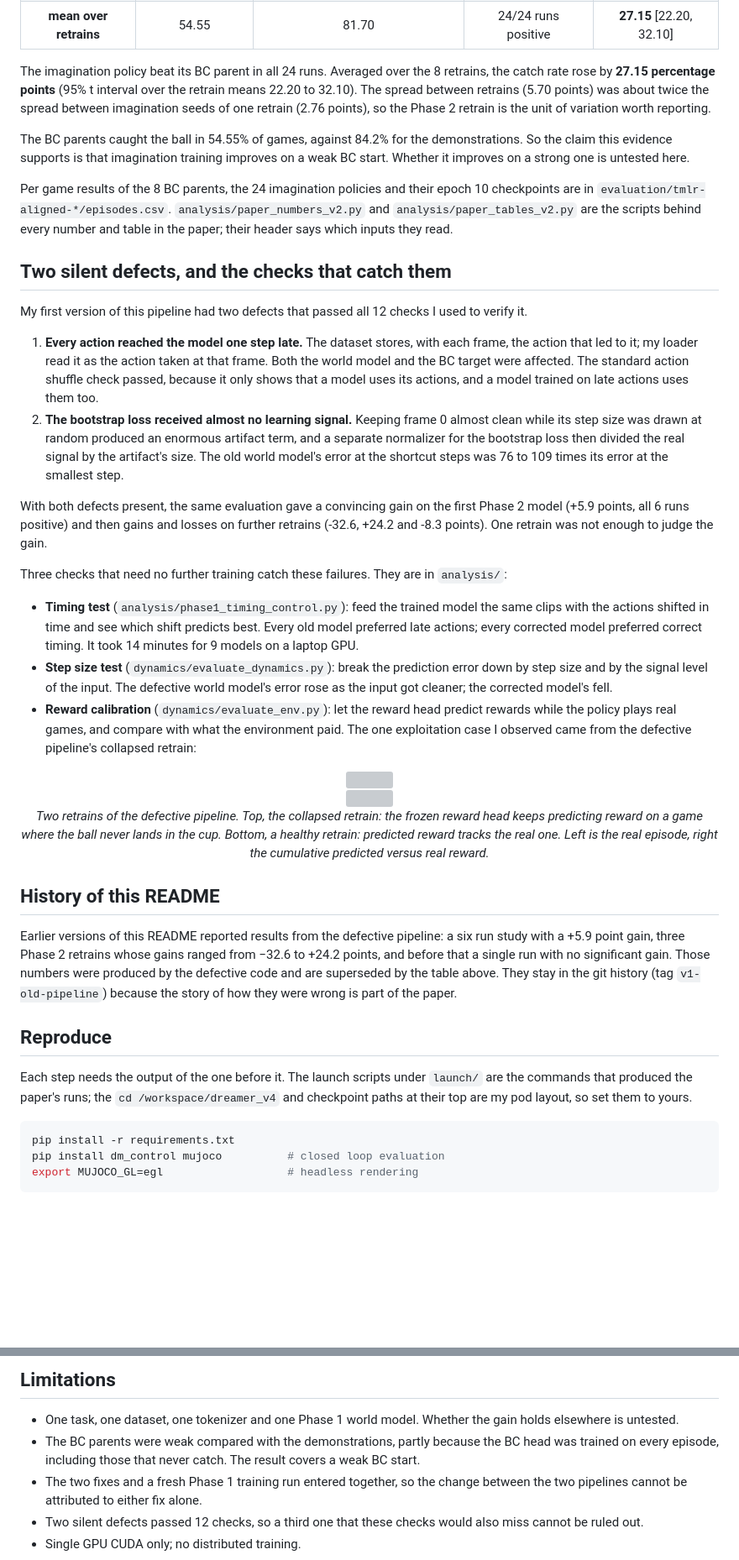
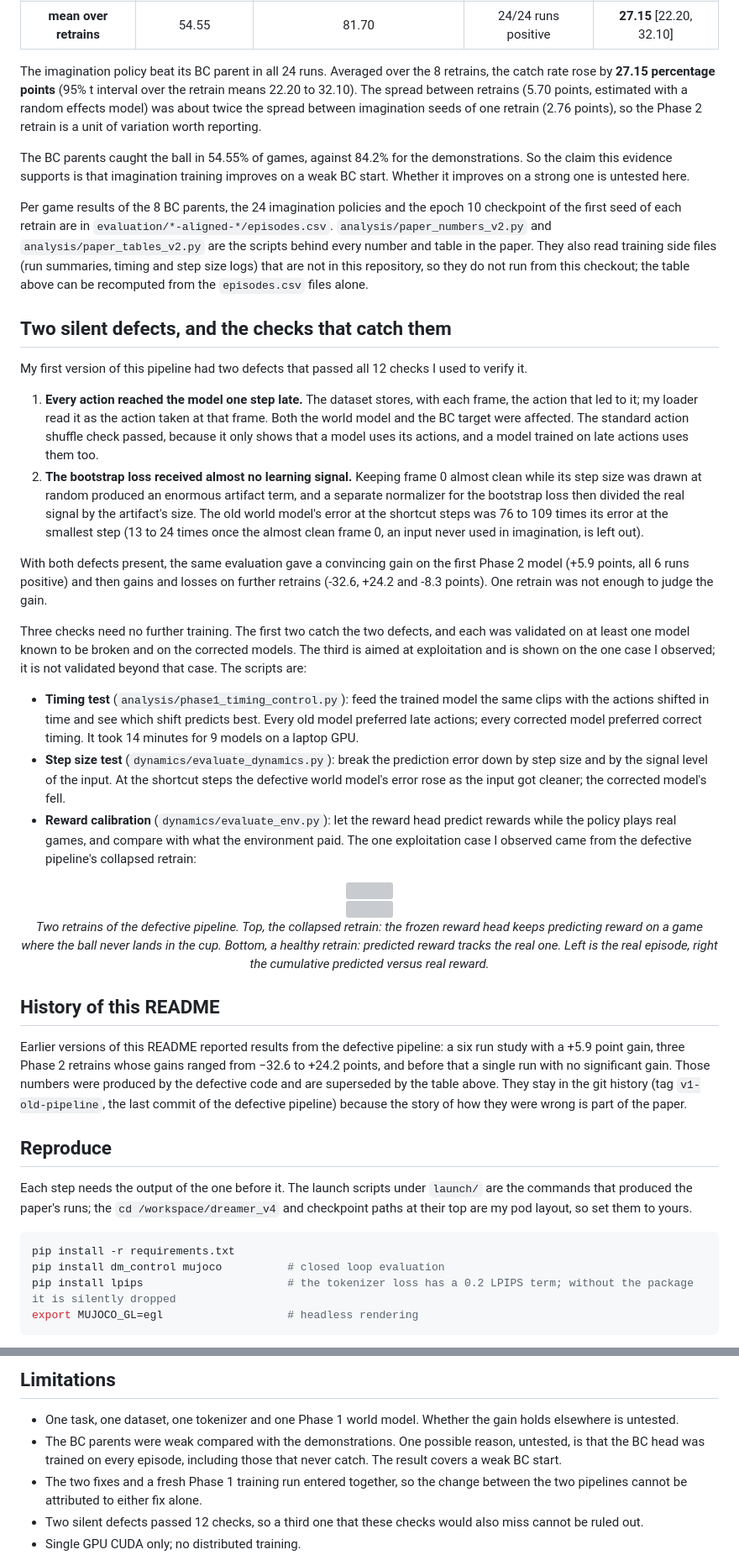
Before and after one commit to vijayabhaskar-ev/dreamer_v4, a Markdown page: README.md, 2 parts joined by grey strips. Shown at 84% size. GitHub-like rendering; blank space fills up the shorter version; grey boxes are pictures that could not be loaded.

Commit message:
README: the venue sentence dropped, v1-old-pipeline tag now exists, the three checks described as the paper does, the BC parent reason marked untested, epoch 10 scope, shortcut step qualifier, the 76 to 109 caveat, random effects estimate, lpips install, the recorded evaluation flags, what the analysis scripts need

````diff
--- a/README.md
+++ b/README.md
@@ -23,25 +23,25 @@ With one world model and a fixed dataset, I repeated the Phase 2 training 8 time
 | 17 | 56.6 | 79.9 | +21.2, +23.0, +25.6 | +23.3 |
 | **mean over retrains** | 54.55 | 81.70 | 24/24 runs positive | **27.15** [22.20, 32.10] |
 
-The imagination policy beat its BC parent in all 24 runs. Averaged over the 8 retrains, the catch rate rose by **27.15 percentage points** (95% t interval over the retrain means 22.20 to 32.10). The spread between retrains (5.70 points) was about twice the spread between imagination seeds of one retrain (2.76 points), so the Phase 2 retrain is the unit of variation worth reporting.
+The imagination policy beat its BC parent in all 24 runs. Averaged over the 8 retrains, the catch rate rose by **27.15 percentage points** (95% t interval over the retrain means 22.20 to 32.10). The spread between retrains (5.70 points, estimated with a random effects model) was about twice the spread between imagination seeds of one retrain (2.76 points), so the Phase 2 retrain is a unit of variation worth reporting.
 
 The BC parents caught the ball in 54.55% of games, against 84.2% for the demonstrations. So the claim this evidence supports is that imagination training improves on a weak BC start. Whether it improves on a strong one is untested here.
 
-Per game results of the 8 BC parents, the 24 imagination policies and their epoch 10 checkpoints are in `evaluation/tmlr-aligned-*/episodes.csv`. `analysis/paper_numbers_v2.py` and `analysis/paper_tables_v2.py` are the scripts behind every number and table in the paper; their header says which inputs they read.
+Per game results of the 8 BC parents, the 24 imagination policies and the epoch 10 checkpoint of the first seed of each retrain are in `evaluation/*-aligned-*/episodes.csv`. `analysis/paper_numbers_v2.py` and `analysis/paper_tables_v2.py` are the scripts behind every number and table in the paper. They also read training side files (run summaries, timing and step size logs) that are not in this repository, so they do not run from this checkout; the table above can be recomputed from the `episodes.csv` files alone.
 
 ## Two silent defects, and the checks that catch them
 
 My first version of this pipeline had two defects that passed all 12 checks I used to verify it.
 
 1. **Every action reached the model one step late.** The dataset stores, with each frame, the action that led to it; my loader read it as the action taken at that frame. Both the world model and the BC target were affected. The standard action shuffle check passed, because it only shows that a model uses its actions, and a model trained on late actions uses them too.
-2. **The bootstrap loss received almost no learning signal.** Keeping frame 0 almost clean while its step size was drawn at random produced an enormous artifact term, and a separate normalizer for the bootstrap loss then divided the real signal by the artifact's size. The old world model's error at the shortcut steps was 76 to 109 times its error at the smallest step.
+2. **The bootstrap loss received almost no learning signal.** Keeping frame 0 almost clean while its step size was drawn at random produced an enormous artifact term, and a separate normalizer for the bootstrap loss then divided the real signal by the artifact's size. The old world model's error at the shortcut steps was 76 to 109 times its error at the smallest step (13 to 24 times once the almost clean frame 0, an input never used in imagination, is left out).
 
 With both defects present, the same evaluation gave a convincing gain on the first Phase 2 model (+5.9 points, all 6 runs positive) and then gains and losses on further retrains (-32.6, +24.2 and -8.3 points). One retrain was not enough to judge the gain.
 
-Three checks that need no further training catch these failures. They are in `analysis/`:
+Three checks need no further training. The first two catch the two defects, and each was validated on at least one model known to be broken and on the corrected models. The third is aimed at exploitation and is shown on the one case I observed; it is not validated beyond that case. The scripts are:
 
 - **Timing test** (`analysis/phase1_timing_control.py`): feed the trained model the same clips with the actions shifted in time and see which shift predicts best. Every old model preferred late actions; every corrected model preferred correct timing. It took 14 minutes for 9 models on a laptop GPU.
-- **Step size test** (`dynamics/evaluate_dynamics.py`): break the prediction error down by step size and by the signal level of the input. The defective world model's error rose as the input got cleaner; the corrected model's fell.
+- **Step size test** (`dynamics/evaluate_dynamics.py`): break the prediction error down by step size and by the signal level of the input. At the shortcut steps the defective world model's error rose as the input got cleaner; the corrected model's fell.
 - **Reward calibration** (`dynamics/evaluate_env.py`): let the reward head predict rewards while the policy plays real games, and compare with what the environment paid. The one exploitation case I observed came from the defective pipeline's collapsed retrain:
 
 <p align="center">
@@ -52,7 +52,7 @@ Three checks that need no further training catch these failures. They are in `an
 
 ## History of this README
 
-Earlier versions of this README reported results from the defective pipeline: a six run study with a +5.9 point gain, three Phase 2 retrains whose gains ranged from −32.6 to +24.2 points, and before that a single run with no significant gain. Those numbers were produced by the defective code and are superseded by the table above. They stay in the git history (tag `v1-old-pipeline`) because the story of how they were wrong is part of the paper.
+Earlier versions of this README reported results from the defective pipeline: a six run study with a +5.9 point gain, three Phase 2 retrains whose gains ranged from −32.6 to +24.2 points, and before that a single run with no significant gain. Those numbers were produced by the defective code and are superseded by the table above. They stay in the git history (tag `v1-old-pipeline`, the last commit of the defective pipeline) because the story of how they were wrong is part of the paper.
 
 ## Reproduce
 
@@ -61,6 +61,7 @@ Each step needs the output of the one before it. The launch scripts under `launc
 ```bash
 pip install -r requirements.txt
 pip install dm_control mujoco          # closed loop evaluation
+pip install lpips                      # the tokenizer loss has a 0.2 LPIPS term; without the package it is silently dropped
 export MUJOCO_GL=egl                   # headless rendering
 ```
 
@@ -107,7 +108,7 @@ dreamer_v4/
 ## Limitations
 
 - One task, one dataset, one tokenizer and one Phase 1 world model. Whether the gain holds elsewhere is untested.
-- The BC parents were weak compared with the demonstrations, partly because the BC head was trained on every episode, including those that never catch. The result covers a weak BC start.
+- The BC parents were weak compared with the demonstrations. One possible reason, untested, is that the BC head was trained on every episode, including those that never catch. The result covers a weak BC start.
 - The two fixes and a fresh Phase 1 training run entered together, so the change between the two pipelines cannot be attributed to either fix alone.
 - Two silent defects passed 12 checks, so a third one that these checks would also miss cannot be ruled out.
 - Single GPU CUDA only; no distributed training.
````
Also changed, not shown: other parts of README.md (+4 -4 lines).
